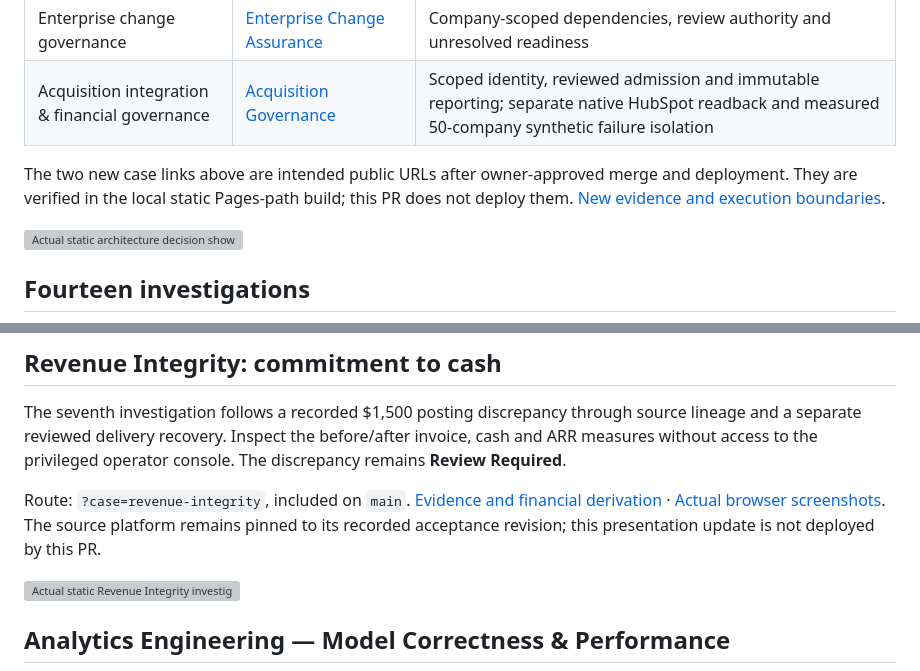
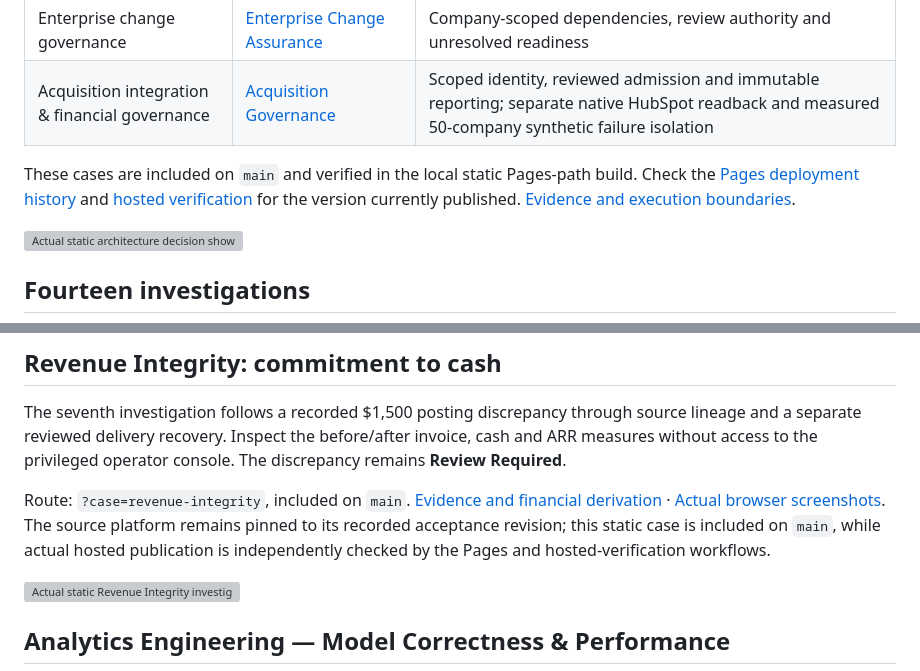
Before and after one commit to rlbsem/enterprise-revenue-systems-lab, a Markdown page: README.md, 2 parts joined by grey strips. Rendered like a GitHub page; grey boxes are pictures that could not be loaded.

Commit message:
Align README.md with current merged Lab catalog and hosted verification

```diff
--- a/README.md
+++ b/README.md
@@ -25,7 +25,7 @@ The historical first nine investigations and their captured evidence remain pres
 | Enterprise change governance | [Enterprise Change Assurance](https://rlbsem.github.io/enterprise-revenue-systems-lab/?case=estate-assurance) | Company-scoped dependencies, review authority and unresolved readiness |
 | Acquisition integration & financial governance | [Acquisition Governance](https://rlbsem.github.io/enterprise-revenue-systems-lab/?case=acquisition-governance) | Scoped identity, reviewed admission and immutable reporting; separate native HubSpot readback and measured 50-company synthetic failure isolation |
 
-The two new case links above are intended public URLs after owner-approved merge and deployment. They are verified in the local static Pages-path build; this PR does not deploy them. [New evidence and execution boundaries](docs/integration-economics.md).
+These cases are included on `main` and verified in the local static Pages-path build. Check the [Pages deployment history](https://github.com/rlbsem/enterprise-revenue-systems-lab/actions/workflows/pages.yml?query=branch%3Amain) and [hosted verification](https://github.com/rlbsem/enterprise-revenue-systems-lab/actions/workflows/hosted.yml?query=branch%3Amain) for the version currently published. [Evidence and execution boundaries](docs/integration-economics.md).
 
 <img src="docs/images/integration-economics/font-fix/economics-integration-desktop.png" alt="Actual static architecture decision showing three calculated synthetic annual integration alternatives" width="900">
 
@@ -97,7 +97,7 @@ Route: `?case=release-assurance`, included on `main`. [Evidence and execution bo
 
 The seventh investigation follows a recorded $1,500 posting discrepancy through source lineage and a separate reviewed delivery recovery. Inspect the before/after invoice, cash and ARR measures without access to the privileged operator console. The discrepancy remains **Review Required**.
 
-Route: `?case=revenue-integrity`, included on `main`. [Evidence and financial derivation](docs/revenue-integrity.md) · [Actual browser screenshots](docs/evidence/revenue-integrity/README.md). The source platform remains pinned to its recorded acceptance revision; this presentation update is not deployed by this PR.
+Route: `?case=revenue-integrity`, included on `main`. [Evidence and financial derivation](docs/revenue-integrity.md) · [Actual browser screenshots](docs/evidence/revenue-integrity/README.md). The source platform remains pinned to its recorded acceptance revision; this static case is included on `main`, while actual hosted publication is independently checked by the Pages and hosted-verification workflows.
 
 <img src="docs/images/release-qa-eight/integrity/revenue-integrity-desktop.png" alt="Actual static Revenue Integrity investigation showing synthetic invoice, ERP, cash and ARR values with the unresolved $1,500 difference" width="900">
 
```
